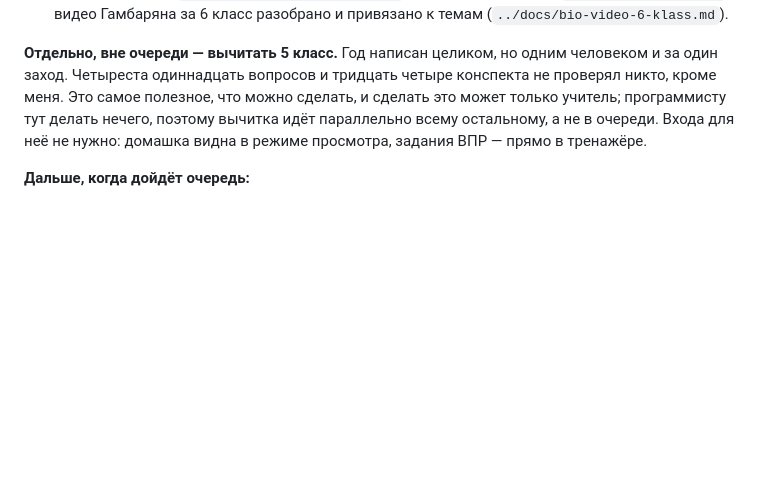
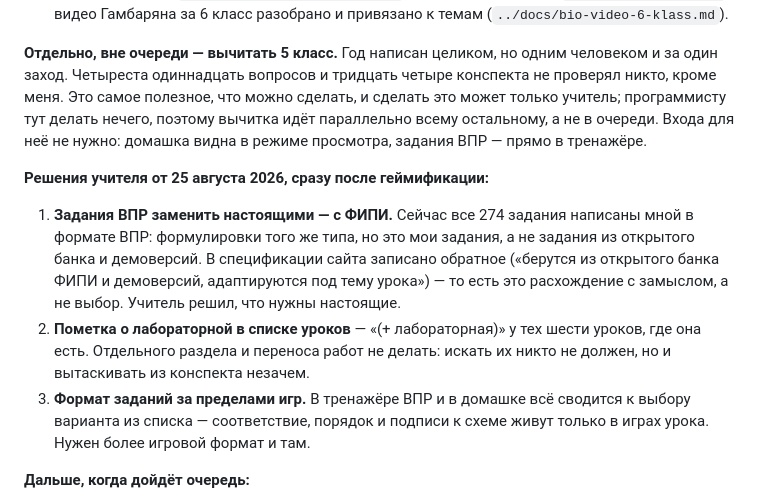
Before and after one commit to impusha3-ship-it/bioschool, a Markdown page: STATUS.md, the part around the change. Drawn GitHub-style; blank space fills up the shorter version.

Commit message:
STATUS: три решения учителя после геймификации
Задания ВПР заменить настоящими с ФИПИ, пометка о лабораторной в списке
уроков, более игровой формат заданий вне игр.

Co-Authored-By: Claude Opus 5 <noreply@anthropic.com>

```diff
--- a/STATUS.md
+++ b/STATUS.md
@@ -78,6 +78,12 @@ node scripts/verify-login.mjs
 2. **Наполнение 6 класса** — 34 урока про строение и жизнедеятельность растений. Рабочая программа есть (`../docs/bio-programma-5-9.md`), правила схем тоже (`../docs/bio-shemy.md`), видео Гамбаряна за 6 класс разобрано и привязано к темам (`../docs/bio-video-6-klass.md`).
 
 **Отдельно, вне очереди — вычитать 5 класс.** Год написан целиком, но одним человеком и за один заход. Четыреста одиннадцать вопросов и тридцать четыре конспекта не проверял никто, кроме меня. Это самое полезное, что можно сделать, и сделать это может только учитель; программисту тут делать нечего, поэтому вычитка идёт параллельно всему остальному, а не в очереди. Входа для неё не нужно: домашка видна в режиме просмотра, задания ВПР — прямо в тренажёре.
+
+**Решения учителя от 25 августа 2026, сразу после геймификации:**
+
+1. **Задания ВПР заменить настоящими — с ФИПИ.** Сейчас все 274 задания написаны мной в формате ВПР: формулировки того же типа, но это мои задания, а не задания из открытого банка и демоверсий. В спецификации сайта записано обратное («берутся из открытого банка ФИПИ и демоверсий, адаптируются под тему урока») — то есть это расхождение с замыслом, а не выбор. Учитель решил, что нужны настоящие.
+2. **Пометка о лабораторной в списке уроков** — «(+ лабораторная)» у тех шести уроков, где она есть. Отдельного раздела и переноса работ не делать: искать их никто не должен, но и вытаскивать из конспекта незачем.
+3. **Формат заданий за пределами игр.** В тренажёре ВПР и в домашке всё сводится к выбору варианта из списка — соответствие, порядок и подписи к схеме живут только в играх урока. Нужен более игровой формат и там.
 
 **Дальше, когда дойдёт очередь:**
 
```
